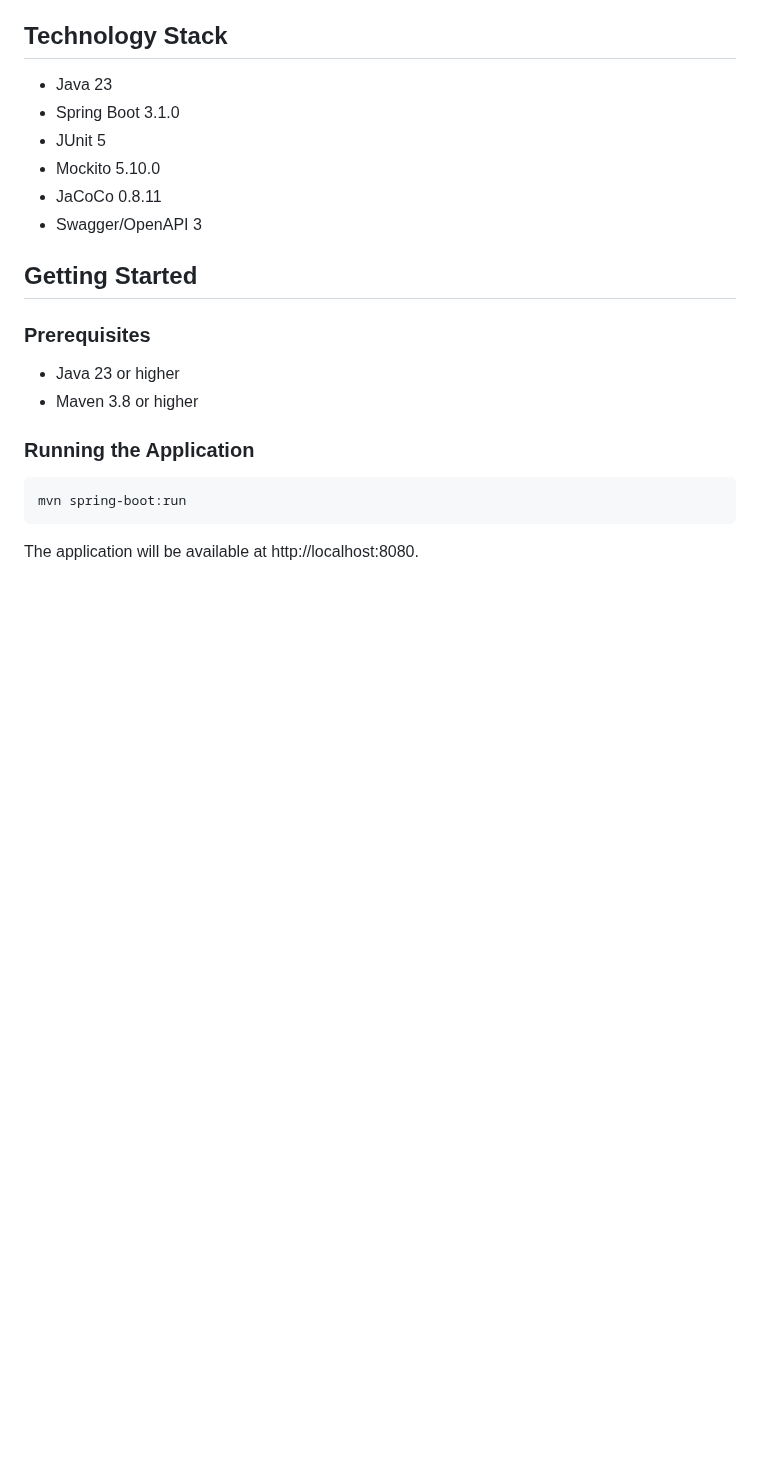
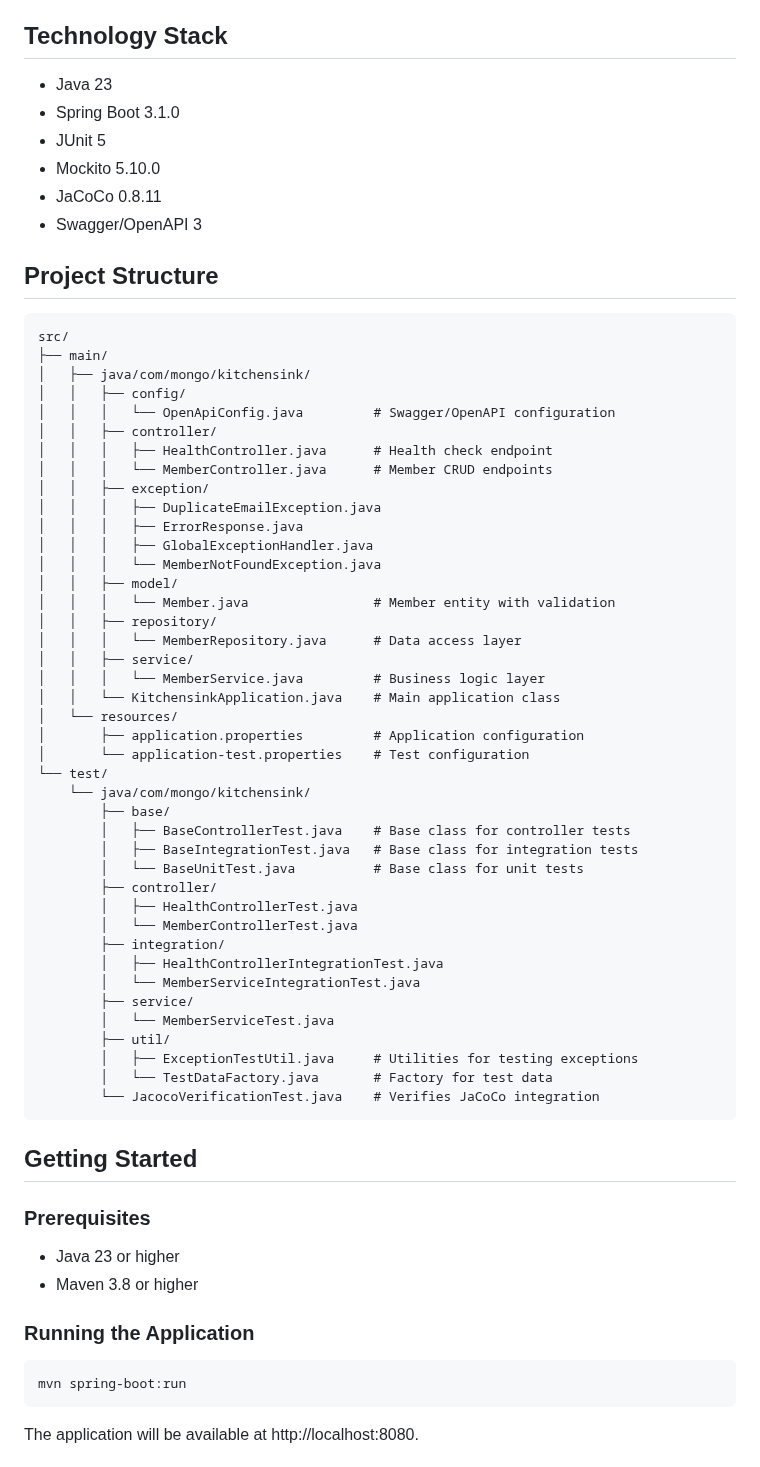
Before and after one commit to kaddybrar/mongo-kitchensink-modernization, a Markdown page: backend/README.md, the part around the change. Rendered like a GitHub page; blank space fills up the shorter version.

Commit message:
updating the readme with project structure

````diff
--- a/backend/README.md
+++ b/backend/README.md
@@ -10,6 +10,52 @@ This is the backend component of the MongoDB Kitchen Sink Modernization project,
 - Mockito 5.10.0
 - JaCoCo 0.8.11
 - Swagger/OpenAPI 3
+
+## Project Structure
+
+```
+src/
+├── main/
+│   ├── java/com/mongo/kitchensink/
+│   │   ├── config/
+│   │   │   └── OpenApiConfig.java         # Swagger/OpenAPI configuration
+│   │   ├── controller/
+│   │   │   ├── HealthController.java      # Health check endpoint
+│   │   │   └── MemberController.java      # Member CRUD endpoints
+│   │   ├── exception/
+│   │   │   ├── DuplicateEmailException.java
+│   │   │   ├── ErrorResponse.java
+│   │   │   ├── GlobalExceptionHandler.java
+│   │   │   └── MemberNotFoundException.java
+│   │   ├── model/
+│   │   │   └── Member.java                # Member entity with validation
+│   │   ├── repository/
+│   │   │   └── MemberRepository.java      # Data access layer
+│   │   ├── service/
+│   │   │   └── MemberService.java         # Business logic layer
+│   │   └── KitchensinkApplication.java    # Main application class
+│   └── resources/
+│       ├── application.properties         # Application configuration
+│       └── application-test.properties    # Test configuration
+└── test/
+    └── java/com/mongo/kitchensink/
+        ├── base/
+        │   ├── BaseControllerTest.java    # Base class for controller tests
+        │   ├── BaseIntegrationTest.java   # Base class for integration tests
+        │   └── BaseUnitTest.java          # Base class for unit tests
+        ├── controller/
+        │   ├── HealthControllerTest.java
+        │   └── MemberControllerTest.java
+        ├── integration/
+        │   ├── HealthControllerIntegrationTest.java
+        │   └── MemberServiceIntegrationTest.java
+        ├── service/
+        │   └── MemberServiceTest.java
+        ├── util/
+        │   ├── ExceptionTestUtil.java     # Utilities for testing exceptions
+        │   └── TestDataFactory.java       # Factory for test data
+        └── JacocoVerificationTest.java    # Verifies JaCoCo integration
+```
 
 ## Getting Started
 
````
